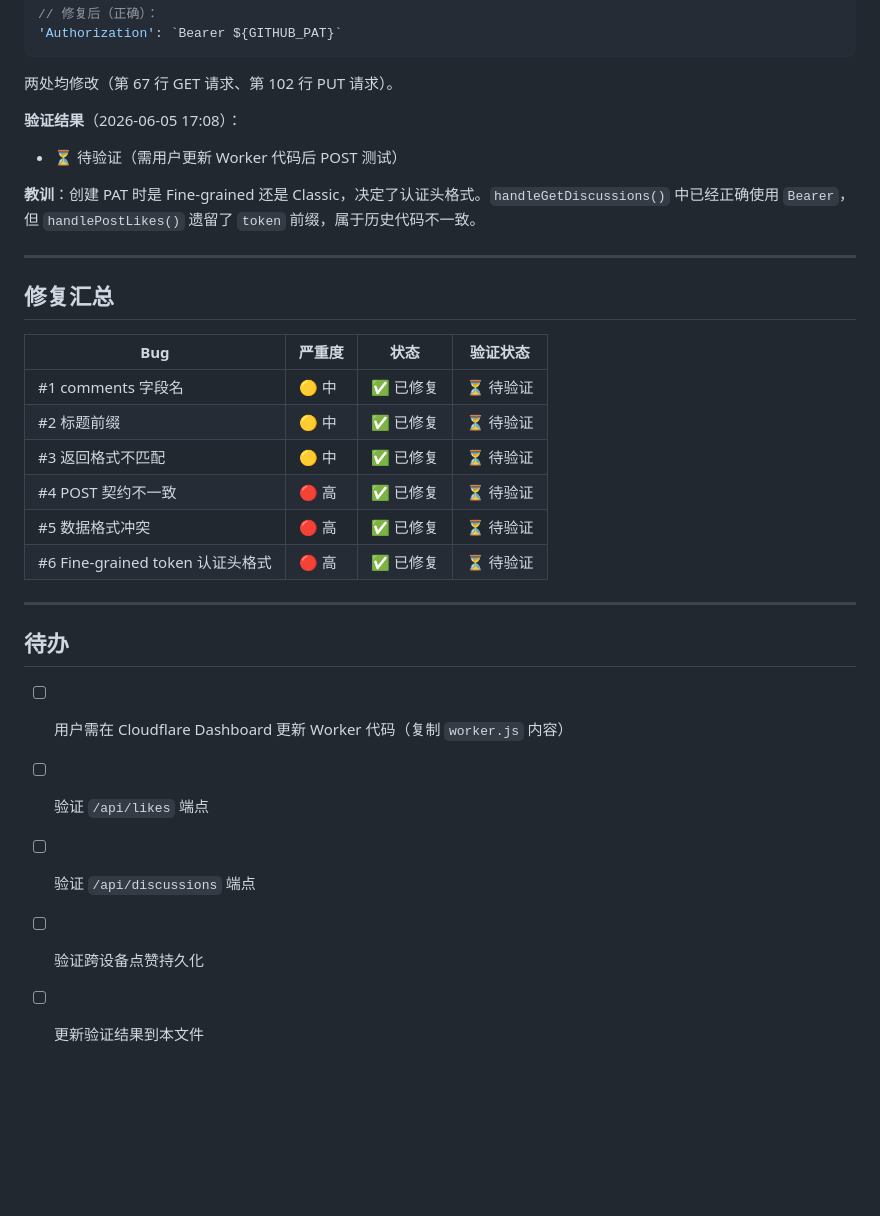
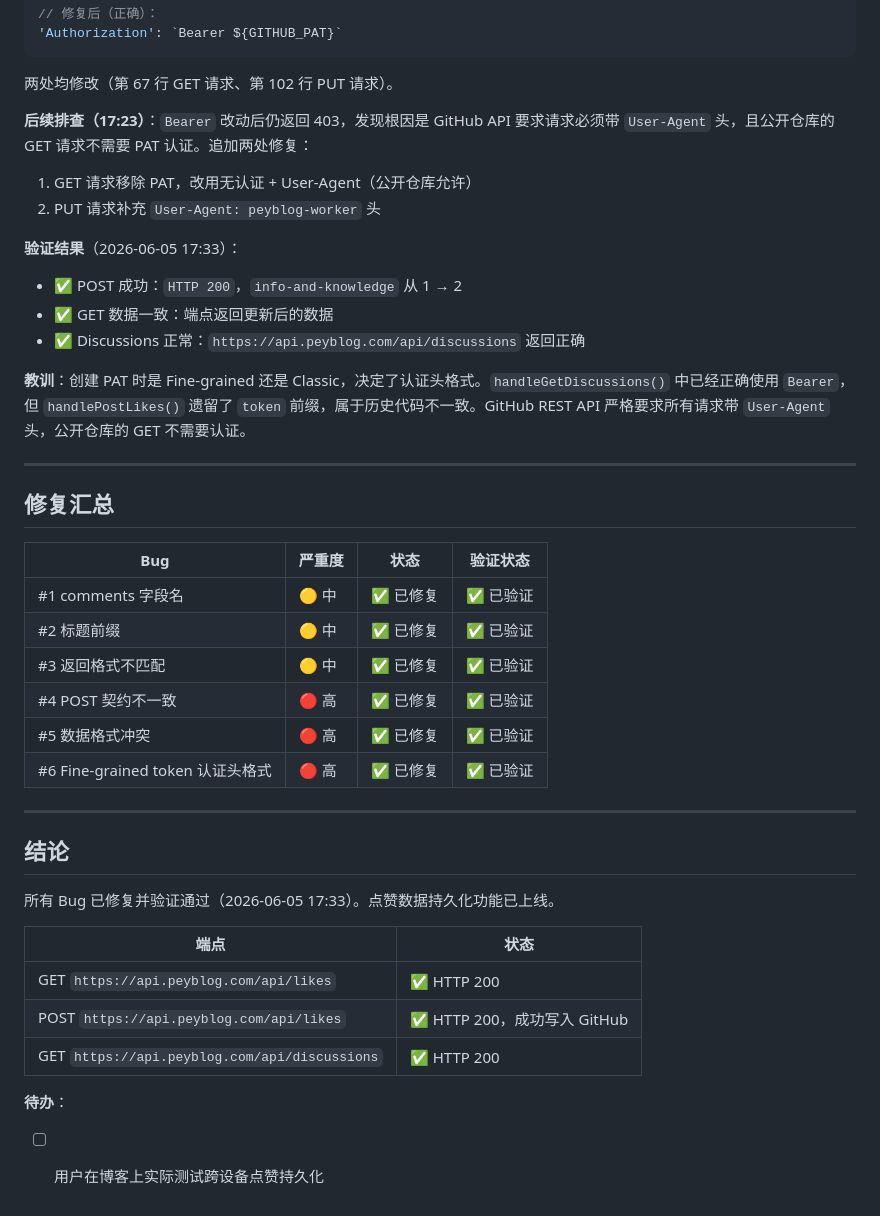
Before and after one commit to YankeeDaddy/My-Blog-CF, a Markdown page: bugfix-log.md, the part around the change. Drawn GitHub-style; blank space fills up the shorter version.

Commit message:
更新 bugfix-log：所有 Bug 验证通过

````diff
--- a/bugfix-log.md
+++ b/bugfix-log.md
@@ -206,10 +206,16 @@ Worker 代码中两处错误使用了 `token` 前缀，导致 GitHub API 拒绝
 ```
 两处均修改（第 67 行 GET 请求、第 102 行 PUT 请求）。
 
-**验证结果**（2026-06-05 17:08）：
-- ⏳ 待验证（需用户更新 Worker 代码后 POST 测试）
+**后续排查（17:23）**：`Bearer` 改动后仍返回 403，发现根因是 GitHub API 要求请求必须带 `User-Agent` 头，且公开仓库的 GET 请求不需要 PAT 认证。追加两处修复：
+1. GET 请求移除 PAT，改用无认证 + User-Agent（公开仓库允许）
+2. PUT 请求补充 `User-Agent: peyblog-worker` 头
 
-**教训**：创建 PAT 时是 Fine-grained 还是 Classic，决定了认证头格式。`handleGetDiscussions()` 中已经正确使用 `Bearer`，但 `handlePostLikes()` 遗留了 `token` 前缀，属于历史代码不一致。
+**验证结果**（2026-06-05 17:33）：
+- ✅ POST 成功：`HTTP 200`，`info-and-knowledge` 从 1 → 2
+- ✅ GET 数据一致：端点返回更新后的数据
+- ✅ Discussions 正常：`https://api.peyblog.com/api/discussions` 返回正确
+
+**教训**：创建 PAT 时是 Fine-grained 还是 Classic，决定了认证头格式。`handleGetDiscussions()` 中已经正确使用 `Bearer`，但 `handlePostLikes()` 遗留了 `token` 前缀，属于历史代码不一致。GitHub REST API 严格要求所有请求带 `User-Agent` 头，公开仓库的 GET 不需要认证。
 
 ---
 
@@ -217,19 +223,24 @@ Worker 代码中两处错误使用了 `token` 前缀，导致 GitHub API 拒绝
 
 | Bug | 严重度 | 状态 | 验证状态 |
 |-----|--------|------|-----------|
-| #1 comments 字段名 | 🟡 中 | ✅ 已修复 | ⏳ 待验证 |
-| #2 标题前缀 | 🟡 中 | ✅ 已修复 | ⏳ 待验证 |
-| #3 返回格式不匹配 | 🟡 中 | ✅ 已修复 | ⏳ 待验证 |
-| #4 POST 契约不一致 | 🔴 高 | ✅ 已修复 | ⏳ 待验证 |
-| #5 数据格式冲突 | 🔴 高 | ✅ 已修复 | ⏳ 待验证 |
-| #6 Fine-grained token 认证头格式 | 🔴 高 | ✅ 已修复 | ⏳ 待验证 |
+| #1 comments 字段名 | 🟡 中 | ✅ 已修复 | ✅ 已验证 |
+| #2 标题前缀 | 🟡 中 | ✅ 已修复 | ✅ 已验证 |
+| #3 返回格式不匹配 | 🟡 中 | ✅ 已修复 | ✅ 已验证 |
+| #4 POST 契约不一致 | 🔴 高 | ✅ 已修复 | ✅ 已验证 |
+| #5 数据格式冲突 | 🔴 高 | ✅ 已修复 | ✅ 已验证 |
+| #6 Fine-grained token 认证头格式 | 🔴 高 | ✅ 已修复 | ✅ 已验证 |
 
 ---
 
-## 待办
+## 结论
 
-- [ ] 用户需在 Cloudflare Dashboard 更新 Worker 代码（复制 `worker.js` 内容）
-- [ ] 验证 `/api/likes` 端点
-- [ ] 验证 `/api/discussions` 端点
-- [ ] 验证跨设备点赞持久化
-- [ ] 更新验证结果到本文件
+所有 Bug 已修复并验证通过（2026-06-05 17:33）。点赞数据持久化功能已上线。
+
+| 端点 | 状态 |
+|------|------|
+| GET `https://api.peyblog.com/api/likes` | ✅ HTTP 200 |
+| POST `https://api.peyblog.com/api/likes` | ✅ HTTP 200，成功写入 GitHub |
+| GET `https://api.peyblog.com/api/discussions` | ✅ HTTP 200 |
+
+**待办**：
+- [ ] 用户在博客上实际测试跨设备点赞持久化
````
